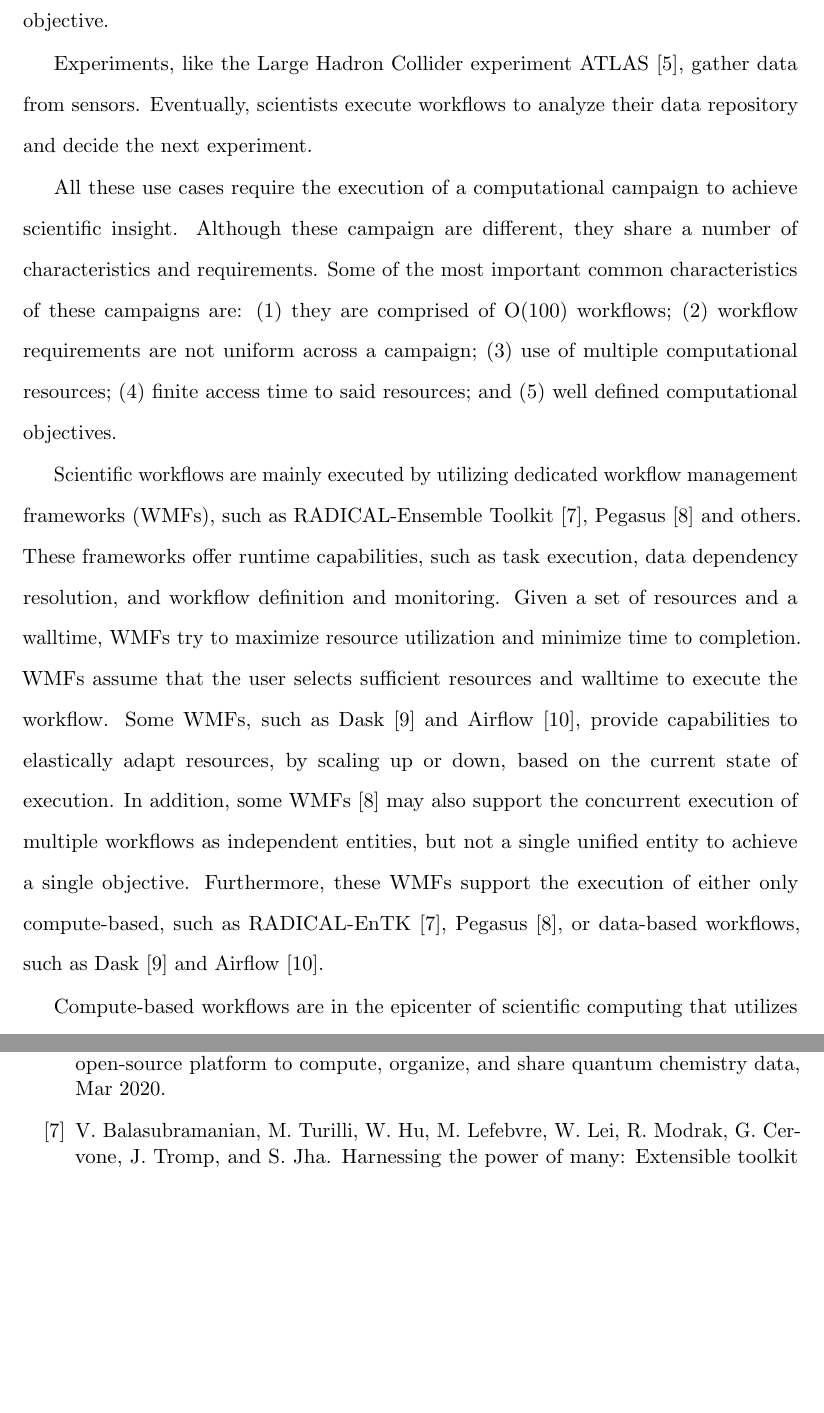
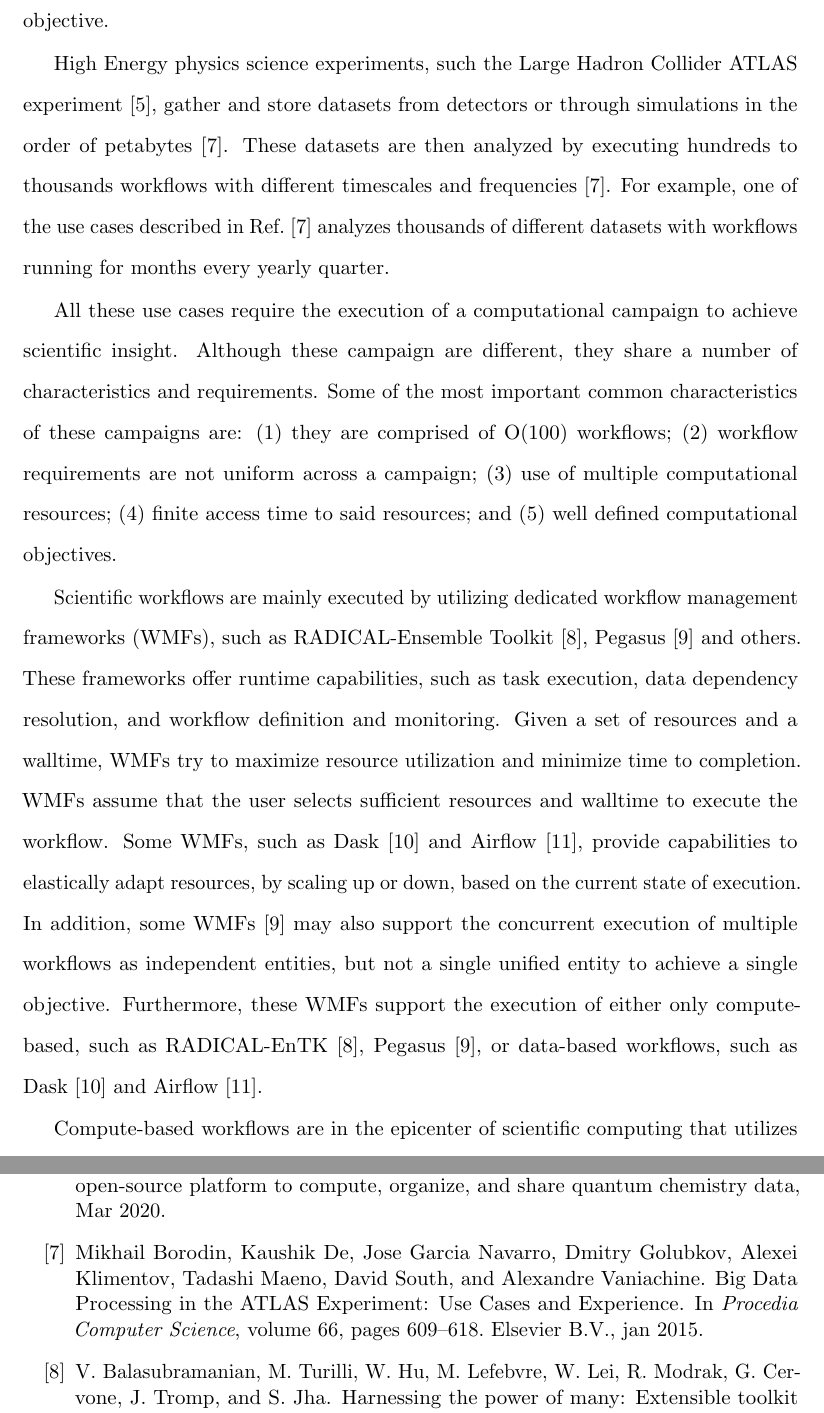
Before and after one commit to iparask/phd_dissertation, a LaTeX thesis (Dissertation/main.tex, which reads Dissertation/intro.bib, Dissertation/intro.tex): two parts of pages 11 and 72 of 80, joined at a grey line, cut so that both start at the same text, the shorter picture padded with empty space. Compiled offline with pdfLaTeX.

Commit message:
Continuing work on introduction

```diff
--- a/Dissertation/intro.bib
+++ b/Dissertation/intro.bib
@@ -143,0 +152,7 @@ month={Mar}
+month = {jan},
+pages = {609--618},
+publisher = {Elsevier B.V.},
+title = {{Big Data Processing in the ATLAS Experiment: Use Cases and Experience}},
+volume = {66},
+year = {2015}
+}
--- a/Dissertation/intro.tex
+++ b/Dissertation/intro.tex
@@ -18,8 +18,11 @@ These sciences define define workflows with simple or complex pipelines~\cite{pa
 These workflows can be to analyze imagery from different seasons, calendar years or as new imagery becomes available by providers.
 As a result, users frequently define and execute new workflows to achieve their scientific objective.
 
-Experiments, like the Large Hadron Collider experiment ATLAS~\cite{atlas}, gather data from sensors.
-Eventually, scientists execute workflows to analyze their data repository and decide the next experiment.
+High Energy physics science experiments, such the Large Hadron Collider ATLAS experiment~\cite{atlas}, gather and store datasets from detectors or through simulations in the order of petabytes~\cite{borodin2015big}.
+These datasets are then analyzed by executing hundreds to thousands workflows with different timescales and frequencies~\cite{borodin2015big}.
+For example, one of the use cases described in Ref.~\cite{borodin2015big} analyzes thousands of different datasets with workflows running for months every yearly quarter.
+
+%Eventually, scientists execute workflows to analyze their data repository and decide the next experiment.
 
 All these use cases require the execution of a computational campaign to achieve scientific insight.
 Although these campaign are different, they share a number of characteristics and requirements.
```
Also changed, not shown: Dissertation/intro.bib (8 more changed lines).
